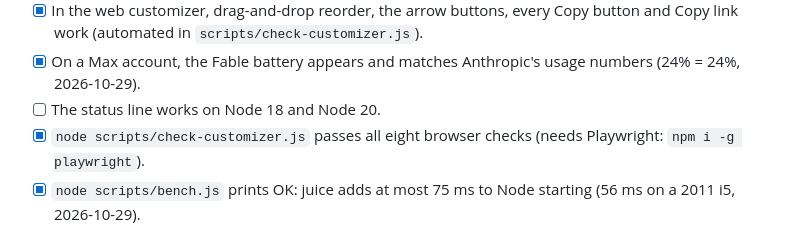
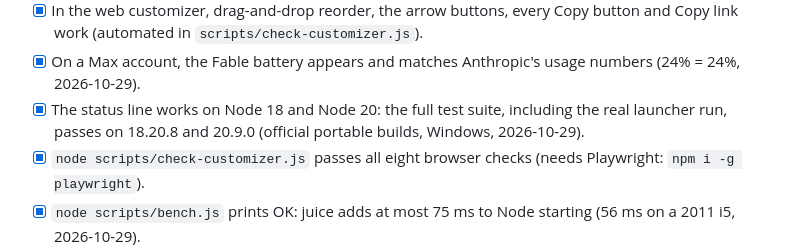
Before and after one commit to zdraveski/claude-juice, a Markdown page: docs/release/checklist.md, the part around the change. Drawn GitHub-style.

Commit message:
docs: Node 18 and 20 verified (full suite on 18.20.8 and 20.9.0)
Co-Authored-By: Claude Opus 5.5 <noreply@anthropic.com>

```diff
--- a/docs/release/checklist.md
+++ b/docs/release/checklist.md
@@ -13,7 +13,7 @@
 - [ ] On macOS and Linux, a hung badge command is killed with its child processes after 2 seconds (check that no stray processes are left).
 - [x] In the web customizer, drag-and-drop reorder, the arrow buttons, every Copy button and Copy link work (automated in `scripts/check-customizer.js`).
 - [x] On a Max account, the Fable battery appears and matches Anthropic's usage numbers (24% = 24%, 2026-10-29).
-- [ ] The status line works on Node 18 and Node 20.
+- [x] The status line works on Node 18 and Node 20: the full test suite, including the real launcher run, passes on 18.20.8 and 20.9.0 (official portable builds, Windows, 2026-10-29).
 - [x] `node scripts/check-customizer.js` passes all eight browser checks (needs Playwright: `npm i -g playwright`).
 - [x] `node scripts/bench.js` prints OK: juice adds at most 75 ms to Node starting (56 ms on a 2011 i5, 2026-10-29).
 - [ ] Bump `version` in `.claude-plugin/plugin.json` and `package.json` together on every release (Claude Code uses plugin.json's version to detect updates).
```
